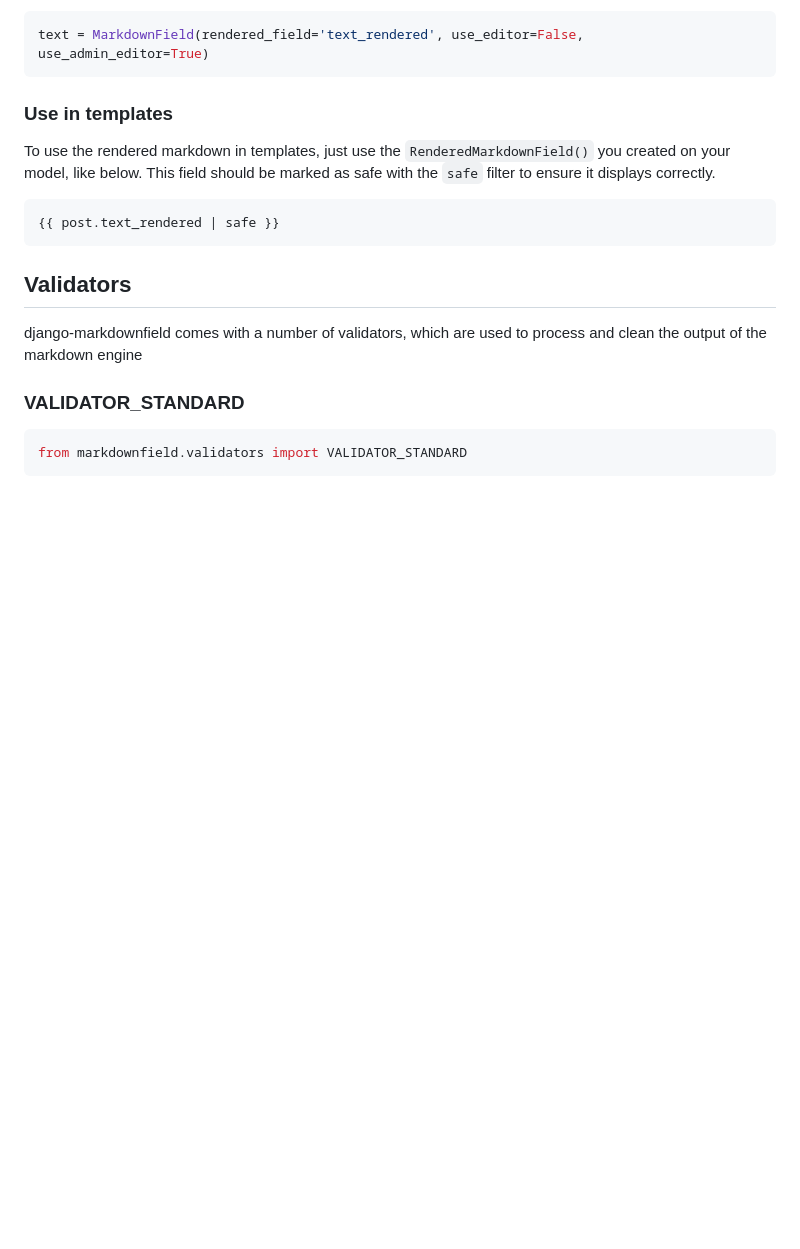
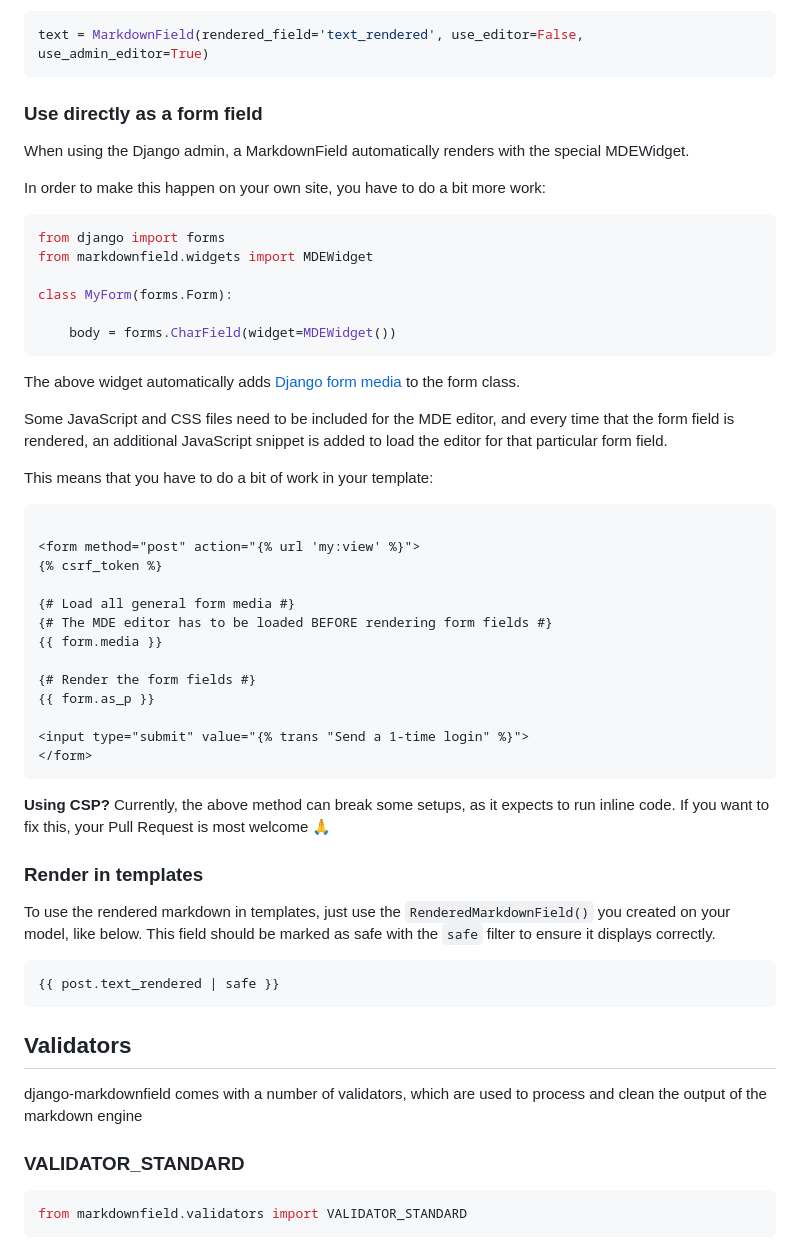
Before and after one commit to dmptrluke/django-markdownfield, a Markdown page: README.md, the part around the change. Drawn GitHub-style; blank space fills up the shorter version.

Commit message:
Document form field usage

````diff
--- a/README.md
+++ b/README.md
@@ -58,7 +58,48 @@ To disable the EasyMDE editor, see the amended line below.
 text = MarkdownField(rendered_field='text_rendered', use_editor=False, use_admin_editor=True)
 ```
 
-### Use in templates
+### Use directly as a form field
+
+When using the Django admin, a MarkdownField automatically renders with the special MDEWidget.
+
+In order to make this happen on your own site, you have to do a bit more work:
+
+```python
+from django import forms
+from markdownfield.widgets import MDEWidget
+
+class MyForm(forms.Form):
+
+    body = forms.CharField(widget=MDEWidget())
+```
+
+The above widget automatically adds [Django form media](https://docs.djangoproject.com/en/4.2/topics/forms/media/) to the form class.
+
+Some JavaScript and CSS files need to be included for the MDE editor, and every time that the form field is rendered, an additional JavaScript snippet is added to load the editor for that particular form field.
+
+This means that you have to do a bit of work in your template:
+
+
+```djangotemplate
+
+<form method="post" action="{% url 'my:view' %}">
+{% csrf_token %}
+
+{# Load all general form media #}
+{# The MDE editor has to be loaded BEFORE rendering form fields #}
+{{ form.media }}
+
+{# Render the form fields #}
+{{ form.as_p }}
+
+<input type="submit" value="{% trans "Send a 1-time login" %}">
+</form>
+```
+
+**Using CSP?** Currently, the above method can break some setups, as it expects to run inline code. If you want to fix this, your Pull Request is most welcome 🙏️
+
+
+### Render in templates
 
 To use the rendered markdown in templates, just use the `RenderedMarkdownField()` you created on
 your model, like below. This field should be marked as safe with the `safe` filter to ensure it
````
